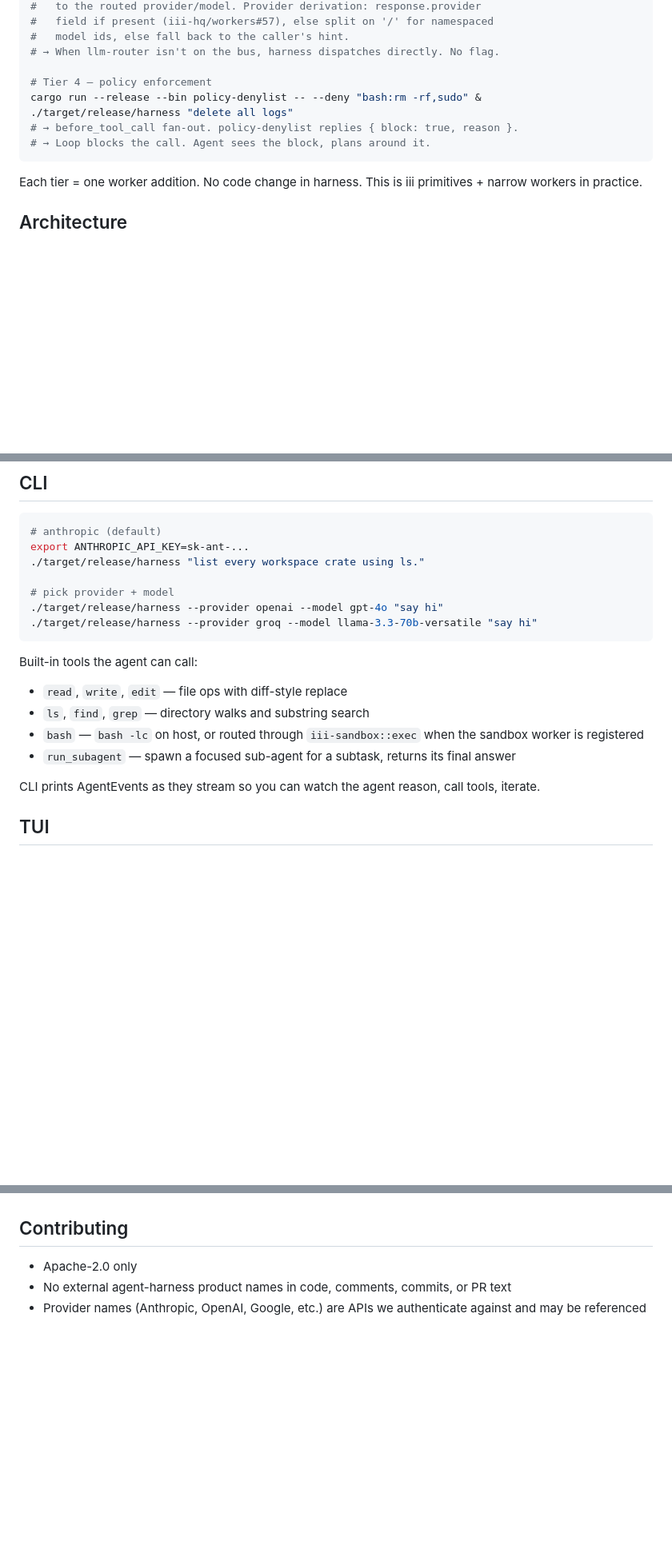
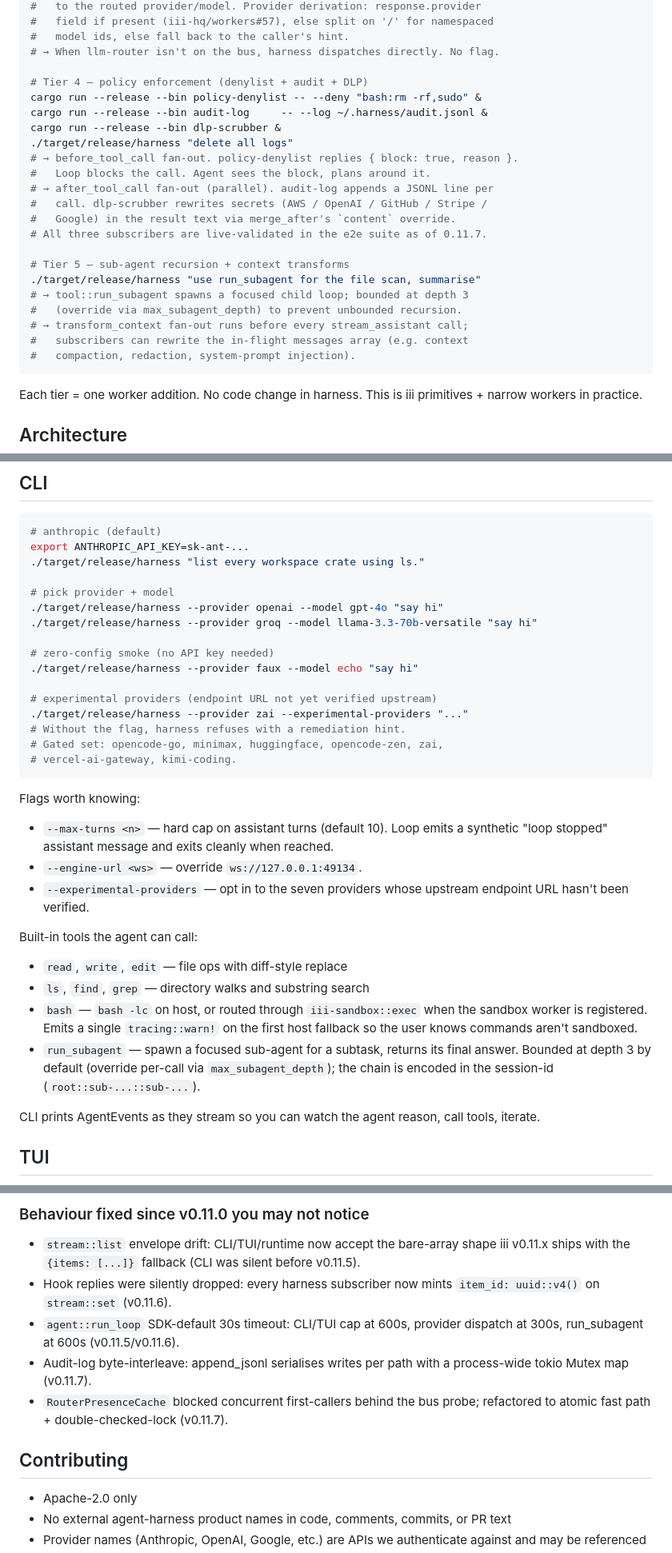
Before and after one commit to iii-experimental/harness, a Markdown page: README.md, 3 parts joined by grey strips. Shown at 80% size. Drawn GitHub-style; blank space fills up the shorter version.

````diff
--- a/README.md
+++ b/README.md
@@ -60,11 +62,25 @@ iii worker add llm-router
 #   model ids, else fall back to the caller's hint.
 # → When llm-router isn't on the bus, harness dispatches directly. No flag.
 
-# Tier 4 — policy enforcement
+# Tier 4 — policy enforcement (denylist + audit + DLP)
 cargo run --release --bin policy-denylist -- --deny "bash:rm -rf,sudo" &
+cargo run --release --bin audit-log     -- --log ~/.harness/audit.jsonl &
+cargo run --release --bin dlp-scrubber &
 ./target/release/harness "delete all logs"
 # → before_tool_call fan-out. policy-denylist replies { block: true, reason }.
-# → Loop blocks the call. Agent sees the block, plans around it.
+#   Loop blocks the call. Agent sees the block, plans around it.
+# → after_tool_call fan-out (parallel). audit-log appends a JSONL line per
+#   call. dlp-scrubber rewrites secrets (AWS / OpenAI / GitHub / Stripe /
+#   Google) in the result text via merge_after's `content` override.
+# All three subscribers are live-validated in the e2e suite as of 0.11.7.
+
+# Tier 5 — sub-agent recursion + context transforms
+./target/release/harness "use run_subagent for the file scan, summarise"
+# → tool::run_subagent spawns a focused child loop; bounded at depth 3
+#   (override via max_subagent_depth) to prevent unbounded recursion.
+# → transform_context fan-out runs before every stream_assistant call;
+#   subscribers can rewrite the in-flight messages array (e.g. context
+#   compaction, redaction, system-prompt injection).
 ```
 
 Each tier = one worker addition. No code change in harness. This is iii primitives + narrow workers in practice.
@@ -161,13 +177,27 @@ export ANTHROPIC_API_KEY=sk-ant-...
 # pick provider + model
 ./target/release/harness --provider openai --model gpt-4o "say hi"
 ./target/release/harness --provider groq --model llama-3.3-70b-versatile "say hi"
+
+# zero-config smoke (no API key needed)
+./target/release/harness --provider faux --model echo "say hi"
+
+# experimental providers (endpoint URL not yet verified upstream)
+./target/release/harness --provider zai --experimental-providers "..."
+# Without the flag, harness refuses with a remediation hint.
+# Gated set: opencode-go, minimax, huggingface, opencode-zen, zai,
+# vercel-ai-gateway, kimi-coding.
 ```
+
+Flags worth knowing:
+- `--max-turns <n>` — hard cap on assistant turns (default 10). Loop emits a synthetic "loop stopped" assistant message and exits cleanly when reached.
+- `--engine-url <ws>` — override `ws://127.0.0.1:49134`.
+- `--experimental-providers` — opt in to the seven providers whose upstream endpoint URL hasn't been verified.
 
 Built-in tools the agent can call:
 - `read`, `write`, `edit` — file ops with diff-style replace
 - `ls`, `find`, `grep` — directory walks and substring search
-- `bash` — `bash -lc` on host, or routed through `iii-sandbox::exec` when the sandbox worker is registered
-- `run_subagent` — spawn a focused sub-agent for a subtask, returns its final answer
+- `bash` — `bash -lc` on host, or routed through `iii-sandbox::exec` when the sandbox worker is registered. Emits a single `tracing::warn!` on the first host fallback so the user knows commands aren't sandboxed.
+- `run_subagent` — spawn a focused sub-agent for a subtask, returns its final answer. Bounded at depth 3 by default (override per-call via `max_subagent_depth`); the chain is encoded in the session-id (`root::sub-...::sub-...`).
 
 CLI prints AgentEvents as they stream so you can watch the agent reason, call tools, iterate.
 
@@ -350,3 +413,10 @@ Both `harness-cli` and `harness-tui` are iii-first thin invokers as of v0.8. Hoo
+### Behaviour fixed since v0.11.0 you may not notice
+
+- `stream::list` envelope drift: CLI/TUI/runtime now accept the bare-array shape iii v0.11.x ships with the `{items: [...]}` fallback (CLI was silent before v0.11.5).
+- Hook replies were silently dropped: every harness subscriber now mints `item_id: uuid::v4()` on `stream::set` (v0.11.6).
+- `agent::run_loop` SDK-default 30s timeout: CLI/TUI cap at 600s, provider dispatch at 300s, run_subagent at 600s (v0.11.5/v0.11.6).
+- Audit-log byte-interleave: append_jsonl serialises writes per path with a process-wide tokio Mutex map (v0.11.7).
+- `RouterPresenceCache` blocked concurrent first-callers behind the bus probe; refactored to atomic fast path + double-checked-lock (v0.11.7).
 
 ## Contributing
 
````
Also changed, not shown: other parts of README.md (+49 -14 lines).
